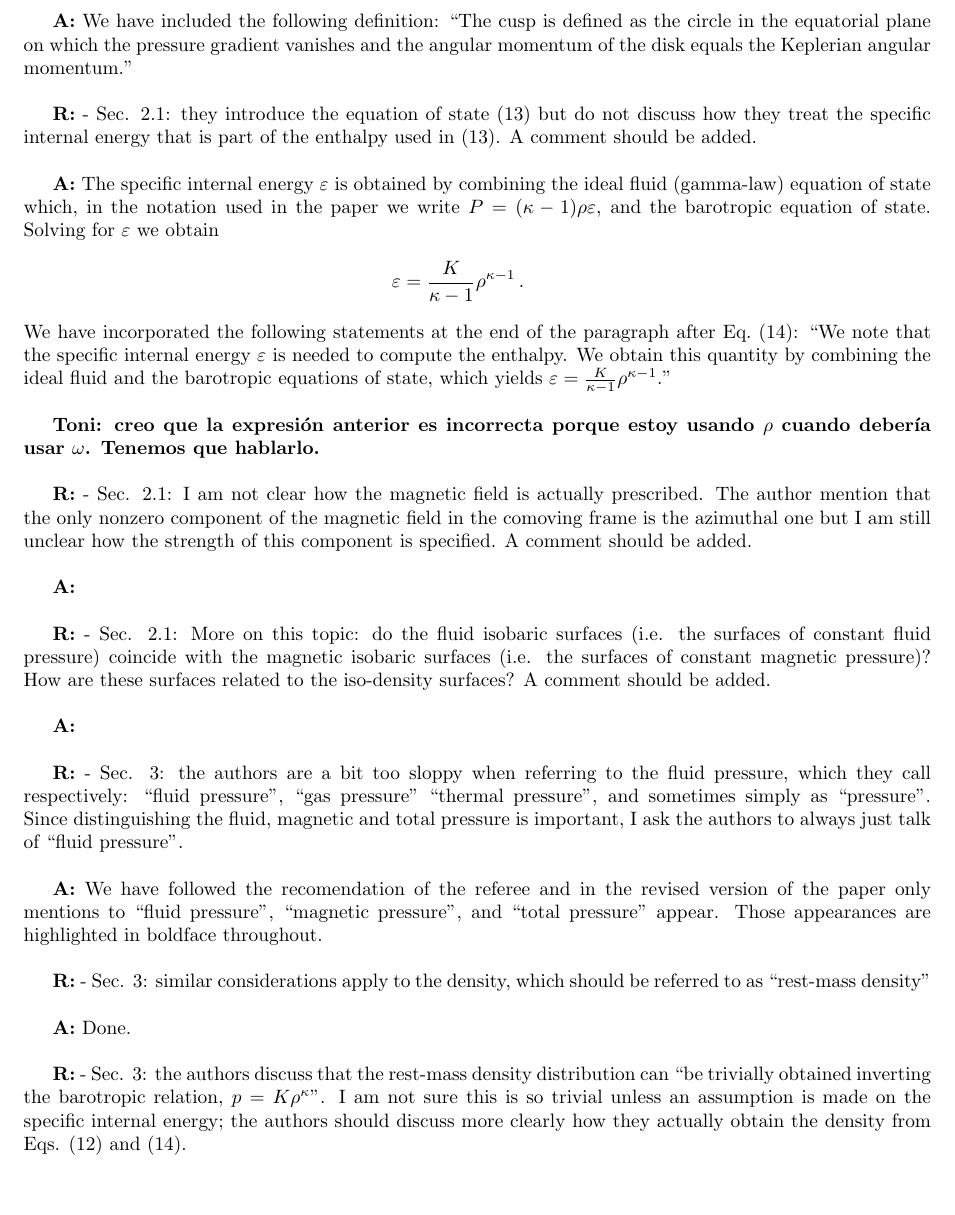
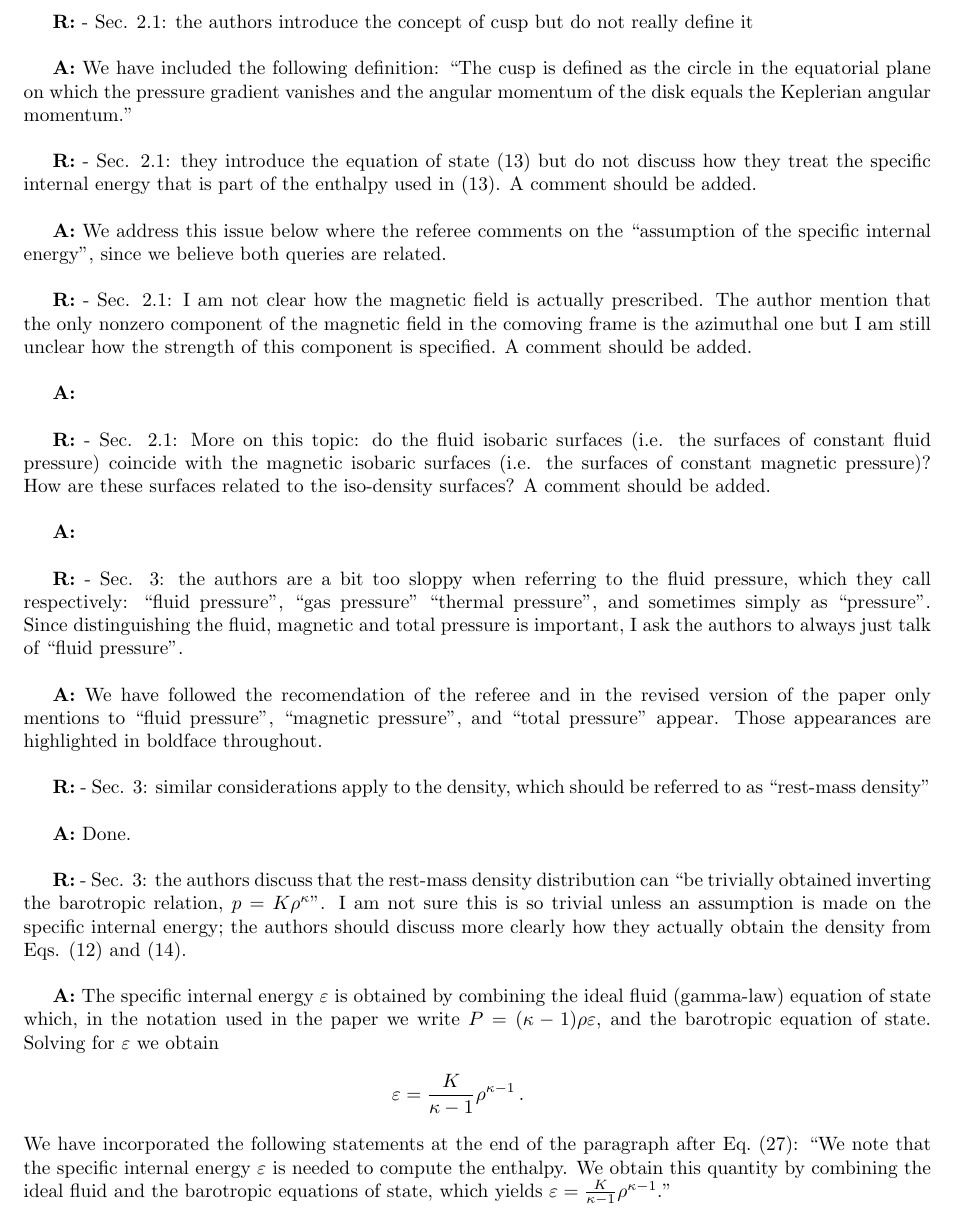
Before and after one commit to SergioGimeno/papers, a LaTeX document (paper_revised/reply_referee.tex): part of page 2 of 4, cut at the place of the change, the shorter picture padded with empty space. Compiled offline with pdfLaTeX.

Commit message:
more work on the reply

```diff
--- a/paper_revised/reply_referee.tex
+++ b/paper_revised/reply_referee.tex
@@ -209,22 +209,8 @@ enthalpy used in (13). A comment should be added.
 
 \bigskip
 
-{\bf A:} The specific internal energy $\varepsilon$ is obtained by combining the ideal fluid (gamma-law)
-equation of state which, in the notation used in the paper we write $P=(\kappa-1)\rho\varepsilon$,
-and the barotropic equation of state. Solving for $\varepsilon$ we obtain
-\begin{eqnarray*}
-\varepsilon=\frac{K}{\kappa-1}\rho^{\kappa-1}\,.
-\end{eqnarray*}
-We have incorporated the following statements at the end of the paragraph after Eq.~(14):
-``We note that the specific internal energy $\varepsilon$ is needed to compute the enthalpy. We obtain
-this quantity by combining the ideal fluid and the barotropic equations of state, which yields
-$\varepsilon=\frac{K}{\kappa-1}\rho^{\kappa-1}$."
-
-\bigskip
-
-{\bf Toni: creo que la expresi\'on anterior es incorrecta porque estoy usando $\rho$ cuando deber\'{\i}a usar $\omega$. Tenemos que
-hablarlo.}
-
+{\bf A:} We address this issue below where the referee comments on the ``assumption of the specific
+internal energy", since we believe both queries are related.
 
 \bigskip
 
@@ -285,6 +271,17 @@ clearly how they actually obtain the density from Eqs. (12) and (14).
 \bigskip
 
 {\bf A:}
+The specific internal energy $\varepsilon$ is obtained by combining the ideal fluid (gamma-law)
+equation of state which, in the notation used in the paper we write $P=(\kappa-1)\rho\varepsilon$,
+and the barotropic equation of state. Solving for $\varepsilon$ we obtain
+\begin{eqnarray*}
+\varepsilon=\frac{K}{\kappa-1}\rho^{\kappa-1}\,.
+\end{eqnarray*}
+We have incorporated the following statements at the end of the paragraph after Eq.~(27):
+``We note that the specific internal energy $\varepsilon$ is needed to compute the enthalpy. We obtain
+this quantity by combining the ideal fluid and the barotropic equations of state, which yields
+$\varepsilon=\frac{K}{\kappa-1}\rho^{\kappa-1}$."
+
 
 \bigskip
 
```
